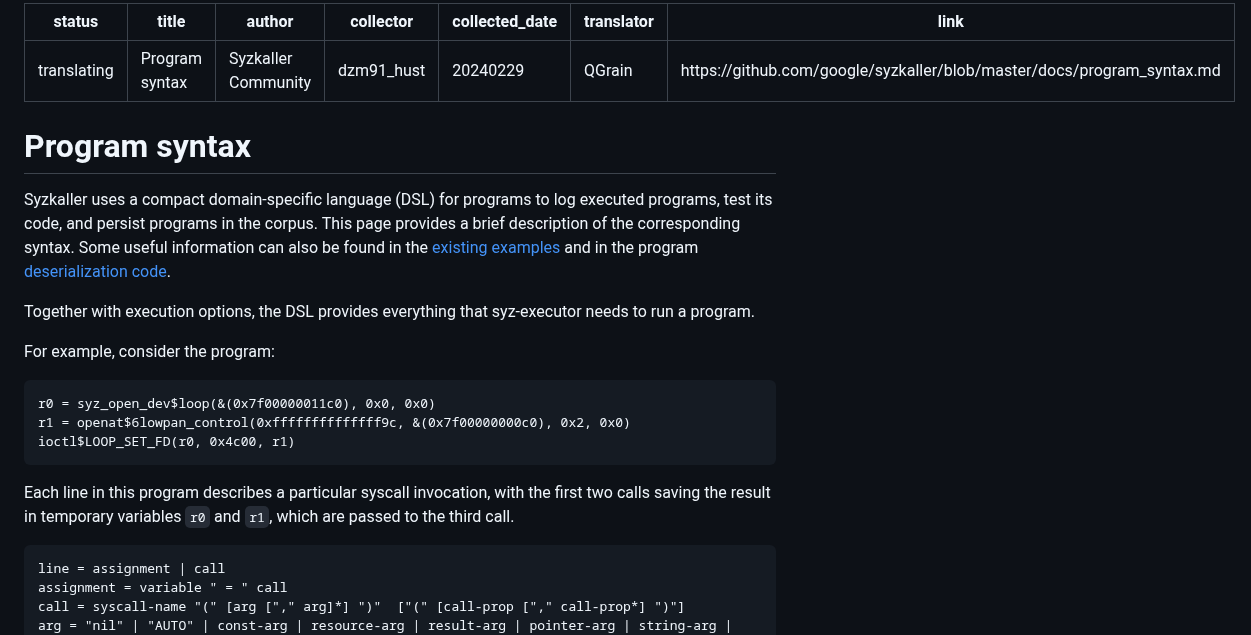
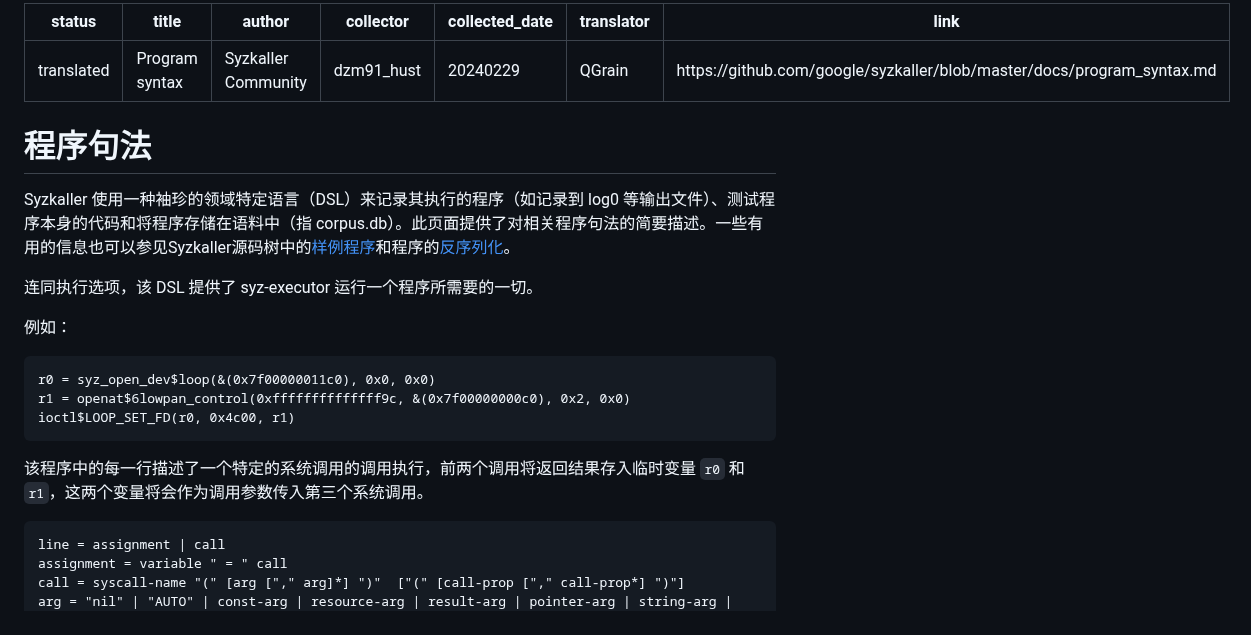
Before and after one commit to hust-open-atom-club/TranslateProject, a Markdown page: sources/syzkaller/program_syntax.md, the part around one of its changes. Rendered like a GitHub page.

Commit message:
finish translating syzkaller/program_syntax.md

````diff
--- a/sources/syzkaller/program_syntax.md
+++ b/sources/syzkaller/program_syntax.md
@@ -1,5 +1,5 @@
 ---
-status: translating
+status: translated
 title: "Program syntax"
 author: Syzkaller Community
 collector: dzm91_hust
@@ -8,28 +8,21 @@ translator: QGrain
 link: https://github.com/google/syzkaller/blob/master/docs/program_syntax.md
 ---
 
-# Program syntax
+# 程序句法
 
-Syzkaller uses a compact domain-specific language (DSL) for programs
-to log executed programs, test its code, and persist programs in the
-corpus. This page provides a brief description of the corresponding
-syntax. Some useful information can also be found in the
-[existing examples](/sys/linux/test) and in the program
-[deserialization code](/prog/encoding.go).
+Syzkaller 使用一种袖珍的领域特定语言（DSL）来记录其执行的程序（如记录到 log0 等输出文件）、测试程序本身的代码和将程序存储在语料中（指 corpus.db）。此页面提供了对相关程序句法的简要描述。一些有用的信息也可以参见Syzkaller源码树中的[样例程序](https://github.com/google/syzkaller/tree/master/sys/linux/test)和程序的[反序列化](https://github.com/google/syzkaller/blob/master/prog/encoding.go)。
 
-Together with execution options, the DSL provides everything that
-syz-executor needs to run a program.
 
-For example, consider the program:
+连同执行选项，该 DSL 提供了 syz-executor 运行一个程序所需要的一切。
+
+例如：
 ```
 r0 = syz_open_dev$loop(&(0x7f00000011c0), 0x0, 0x0)
 r1 = openat$6lowpan_control(0xffffffffffffff9c, &(0x7f00000000c0), 0x2, 0x0)
 ioctl$LOOP_SET_FD(r0, 0x4c00, r1)
 ```
 
-Each line in this program describes a particular syscall invocation,
-with the first two calls saving the result in temporary variables `r0`
-and `r1`, which are passed to the third call.
+该程序中的每一行描述了一个特定的系统调用的调用执行，前两个调用将返回结果存入临时变量 `r0` 和 `r1`，这两个变量将会作为调用参数传入第三个系统调用。
 
 ```
 line = assignment | call
````
Also changed, not shown: other parts of sources/syzkaller/program_syntax.md (+20 -38 lines).
